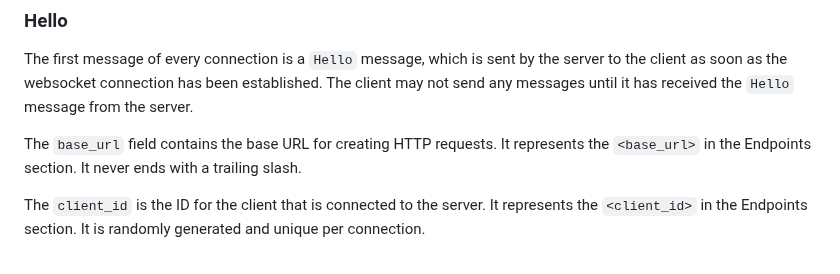
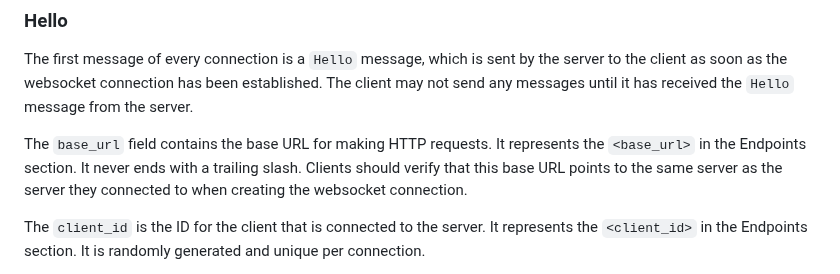
Before and after one commit to ungive/loon, a Markdown page: api/specification.md, the part around the change. Drawn GitHub-style.

Commit message:
Specify that clients should validate base URLs

```diff
--- a/api/specification.md
+++ b/api/specification.md
@@ -254,9 +254,11 @@ as soon as the websocket connection has been established.
 The client may not send any messages
 until it has received the `Hello` message from the server.
 
-The `base_url` field contains the base URL for creating HTTP requests.
+The `base_url` field contains the base URL for making HTTP requests.
 It represents the `<base_url>` in the Endpoints section.
 It never ends with a trailing slash.
+Clients should verify that this base URL points to the same server
+as the server they connected to when creating the websocket connection.
 
 The `client_id` is the ID for the client that is connected to the server.
 It represents the `<client_id>` in the Endpoints section.
```
